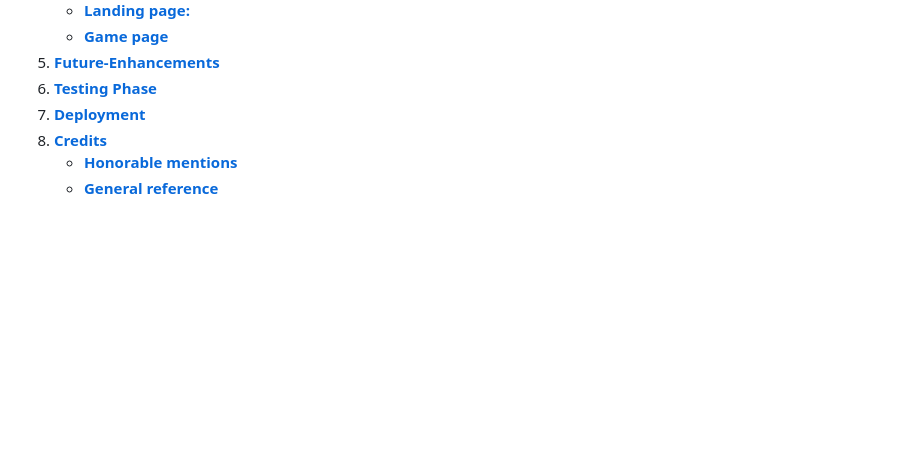
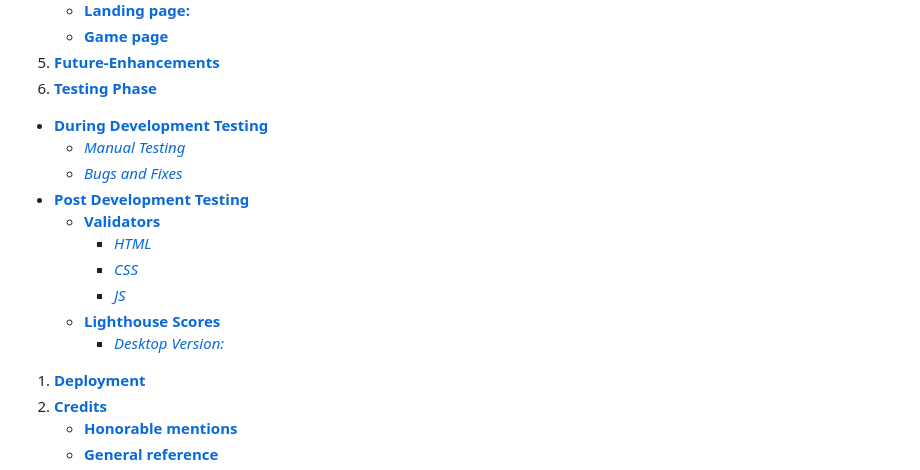
Before and after one commit to addieoG/Rock-Paper-Scissors-Lizard-Spock-Game, a Markdown page: README.md, the part around the change printed below. GitHub-like rendering; blank space fills up the shorter version.

```diff
--- a/README.md
+++ b/README.md
@@ -22,6 +22,16 @@ This site is my first real introduction to world of javascript in the form a gam
     * [**Game page**](#game-page)
 1. [**Future-Enhancements**](#future-enhancements)
 1. [**Testing Phase**](#testing-phase)
+* [**During Development Testing**](#during-development-testing)
+    * [*Manual Testing*](#manual-testing)
+    * [*Bugs and Fixes*](#bugs-and-fixes)
+* [**Post Development Testing**](#post-development-testing)
+  * [**Validators**](#validators)
+      * [*HTML*](#html---httpsvalidatorw3orgnu)
+      * [*CSS*](#css---httpsjigsaww3orgcss-validator)
+       * [*JS*](#js---https://jshint.com/)
+  * [**Lighthouse Scores**](#lighthouse-scores)
+      * [*Desktop Version:*](#desktop-version)
 1. [**Deployment**](#deployment)
 1. [**Credits**](#credits)
     * [**Honorable mentions**](#honorable-mentions)
```
Also changed, not shown: other parts of README.md (+82 -2 lines).
